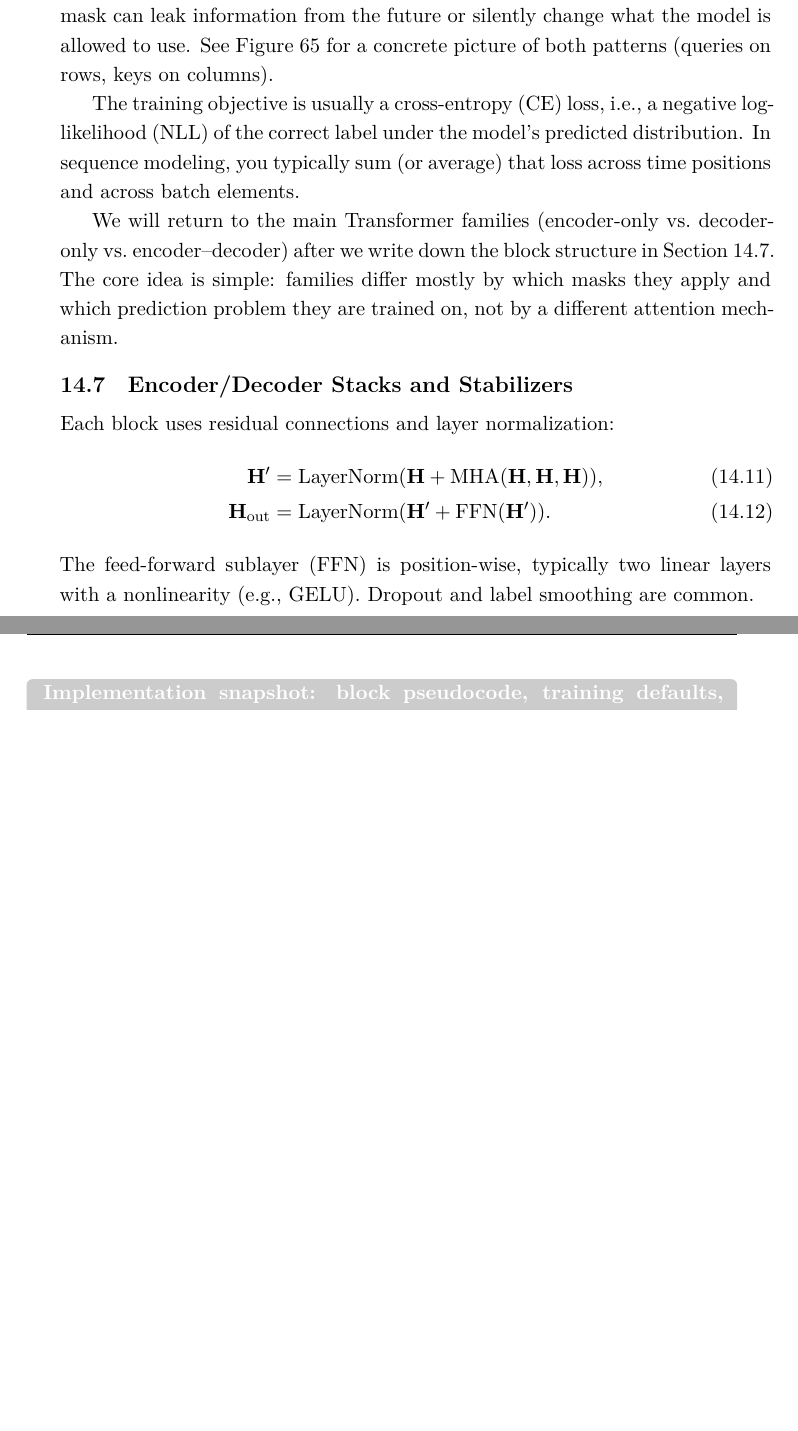
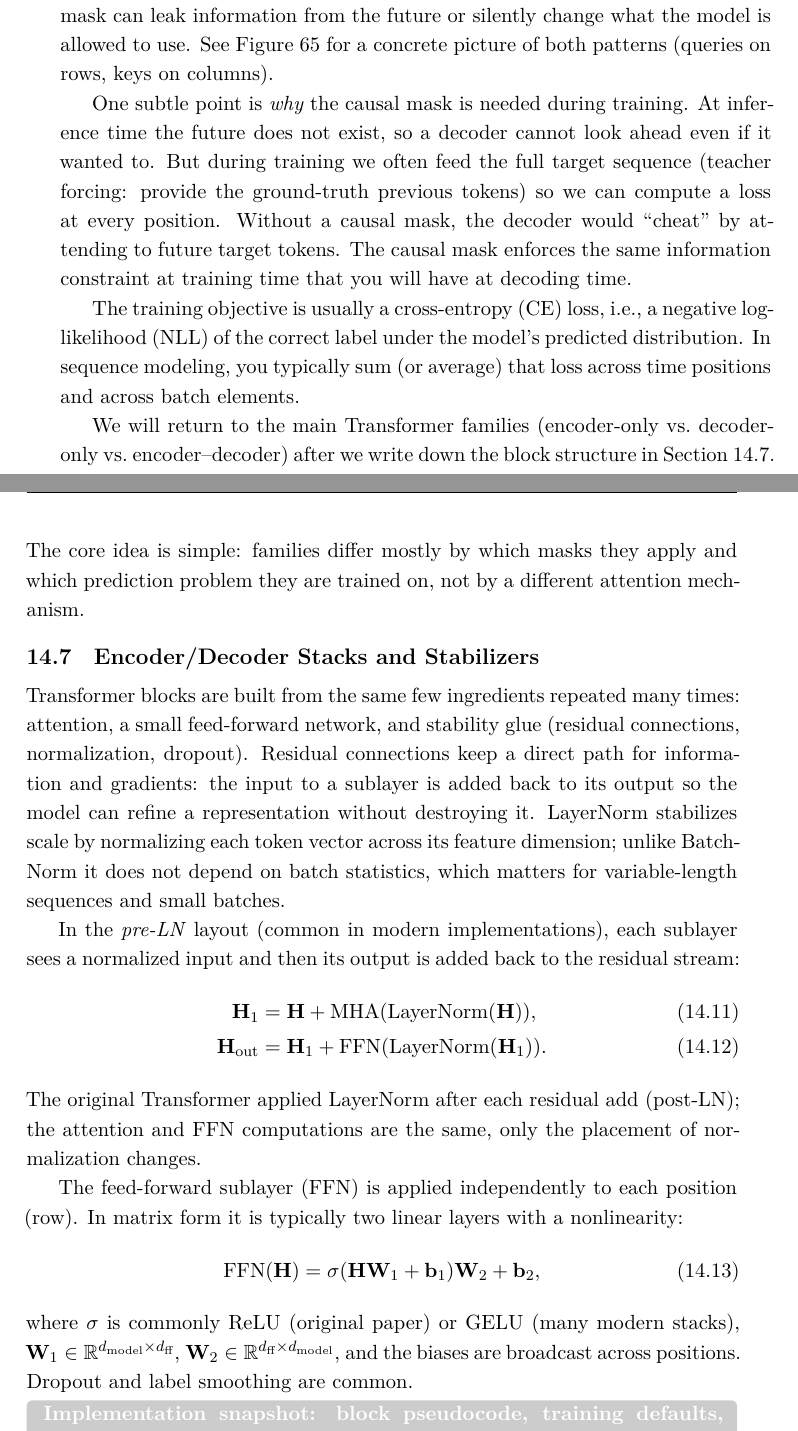
Before and after one commit to HaithamAmar/ece657book, a LaTeX document (notes_output/ece657_notes.tex, which reads notes_output/lecture_transformers.tex): two parts of pages 307 and 308 of 400, joined at a grey line, cut so that both start at the same text, the shorter picture padded with empty space. The pictures show the PDF file notes_output/ece657_notes.pdf that the author committed with the source.

Commit message:
Ch14: multi-head intuition + block math alignment + masking rationale

```diff
--- a/notes_output/lecture_transformers.tex
+++ b/notes_output/lecture_transformers.tex
@@ -386,6 +398,12 @@ A \emph{causal mask} forbids attention to future positions; this is what makes n
 A \emph{padding mask} forbids attention to padded positions inserted only to make batches rectangular.
 Both are easy to get wrong: a single missing mask can leak information from the future or silently change what the model is allowed to use.
 See \Cref{fig:lec13_masks} for a concrete picture of both patterns (queries on rows, keys on columns).
+
+One subtle point is \emph{why} the causal mask is needed during training. At inference time the future does not exist, so a
+decoder cannot look ahead even if it wanted to. But during training we often feed the full target sequence (teacher forcing:
+provide the ground-truth previous tokens)
+so we can compute a loss at every position. Without a causal mask, the decoder would ``cheat'' by attending to future target
+tokens. The causal mask enforces the same information constraint at training time that you will have at decoding time.
 
 \begin{figure}[t]
     \centering
@@ -491,13 +509,31 @@ We will return to the main Transformer families (encoder-only vs.\ decoder-only
 
 \subsection{Encoder/Decoder Stacks and Stabilizers}
 \label{sec:transformers_encoder_decoder_stacks_and_stabilizers}
-Each block uses residual connections and layer normalization:
+Transformer blocks are built from the same few ingredients repeated many times: attention, a small feed-forward network, and
+stability glue (residual connections, normalization, dropout). Residual connections keep a direct path for information and
+gradients: the input to a sublayer is added back to its output so the model can refine a representation without destroying it.
+LayerNorm stabilizes scale by normalizing each token vector across its feature dimension; unlike BatchNorm it does not depend
+on batch statistics, which matters for variable-length sequences and small batches.
+
+In the \emph{pre-LN} layout (common in modern implementations), each sublayer sees a normalized input and then its output is
+added back to the residual stream:
 \begin{align}
-\mathbf{H}' &= \operatorname{LayerNorm}(\mathbf{H} + \operatorname{MHA}(\mathbf{H},\mathbf{H},\mathbf{H})),\\
-\mathbf{H}_{\text{out}} &= \operatorname{LayerNorm}(\mathbf{H}' + \operatorname{FFN}(\mathbf{H}')).
-    \label{eq:auto:lecture_transformers:2}
+\mathbf{H}_1 &= \mathbf{H} + \operatorname{MHA}(\operatorname{LayerNorm}(\mathbf{H})),\\
+\mathbf{H}_{\text{out}} &= \mathbf{H}_1 + \operatorname{FFN}(\operatorname{LayerNorm}(\mathbf{H}_1)).
+    \label{eq:transformers_preln_block}
 \end{align}
-The feed-forward sublayer (FFN) is position-wise, typically two linear layers with a nonlinearity (e.g., GELU). Dropout and label smoothing are common.
+The original Transformer applied LayerNorm after each residual add (post-LN); the attention and FFN computations are the same,
+only the placement of normalization changes.
+
+The feed-forward sublayer (FFN) is applied independently to each position (row). In matrix form it is typically two linear
+layers with a nonlinearity:
+\begin{equation}
+    \operatorname{FFN}(\mathbf{H})
+    = \sigma(\mathbf{H}\mathbf{W}_1 + \mathbf{b}_1)\mathbf{W}_2 + \mathbf{b}_2,
+    \label{eq:transformers_ffn}
+\end{equation}
+where \(\sigma\) is commonly ReLU (original paper) or GELU (many modern stacks), \(\mathbf{W}_1\in\mathbb{R}^{d_{\text{model}}\times d_{\text{ff}}}\),
+\(\mathbf{W}_2\in\mathbb{R}^{d_{\text{ff}}\times d_{\text{model}}}\), and the biases are broadcast across positions. Dropout and label smoothing are common.
 
 \begin{tcolorbox}[summarybox, breakable, title={Implementation snapshot: block pseudocode, training defaults, and one step}]
 \noindent\textbf{Block pseudocode (pre-LN).}
```
Also changed, not shown: notes_output/review/editorial_issue_plan_20260216.md (+6 -0 lines), notes_output/ece657_notes.pdf, notes_output/lecture_transformers.tex (12 more changed lines).
